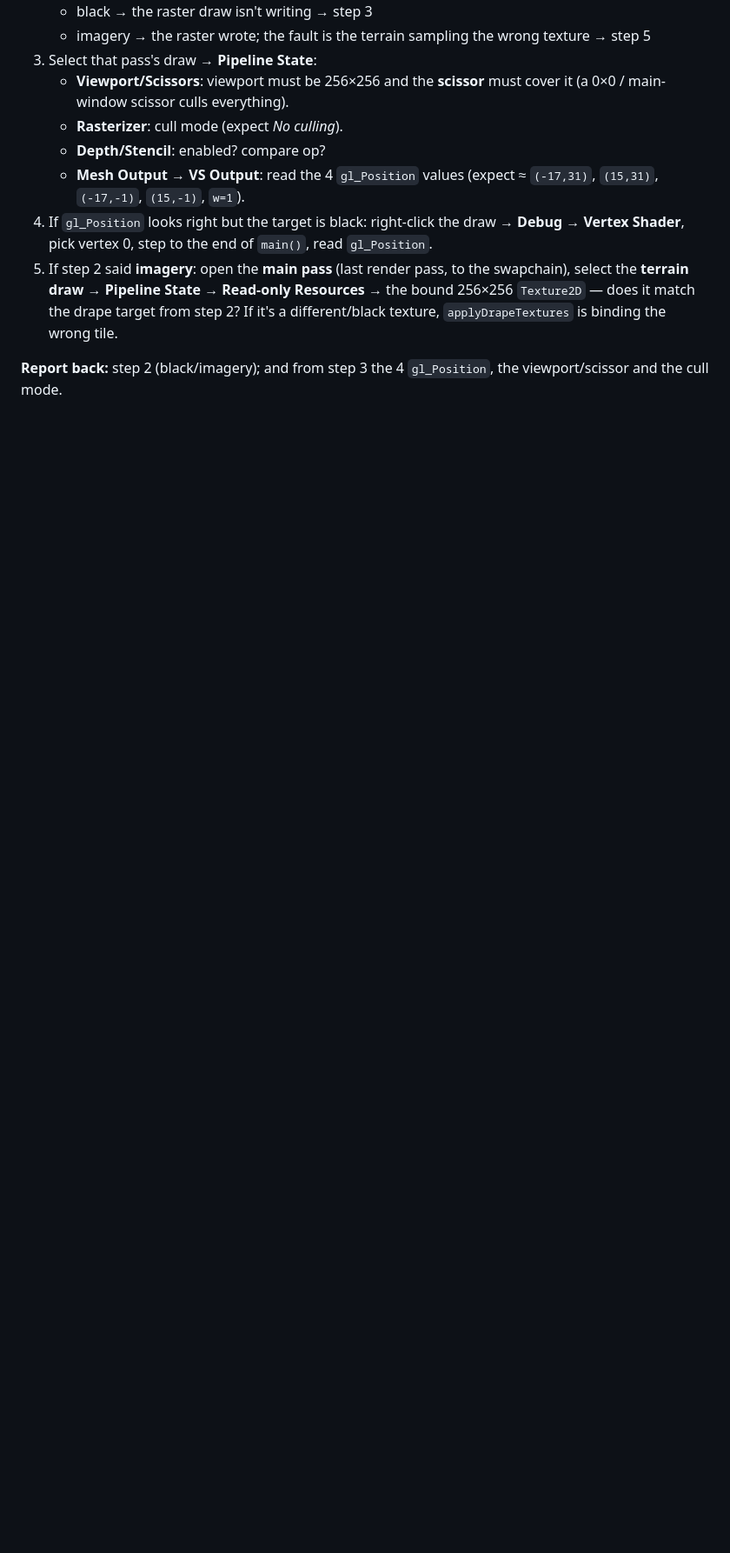
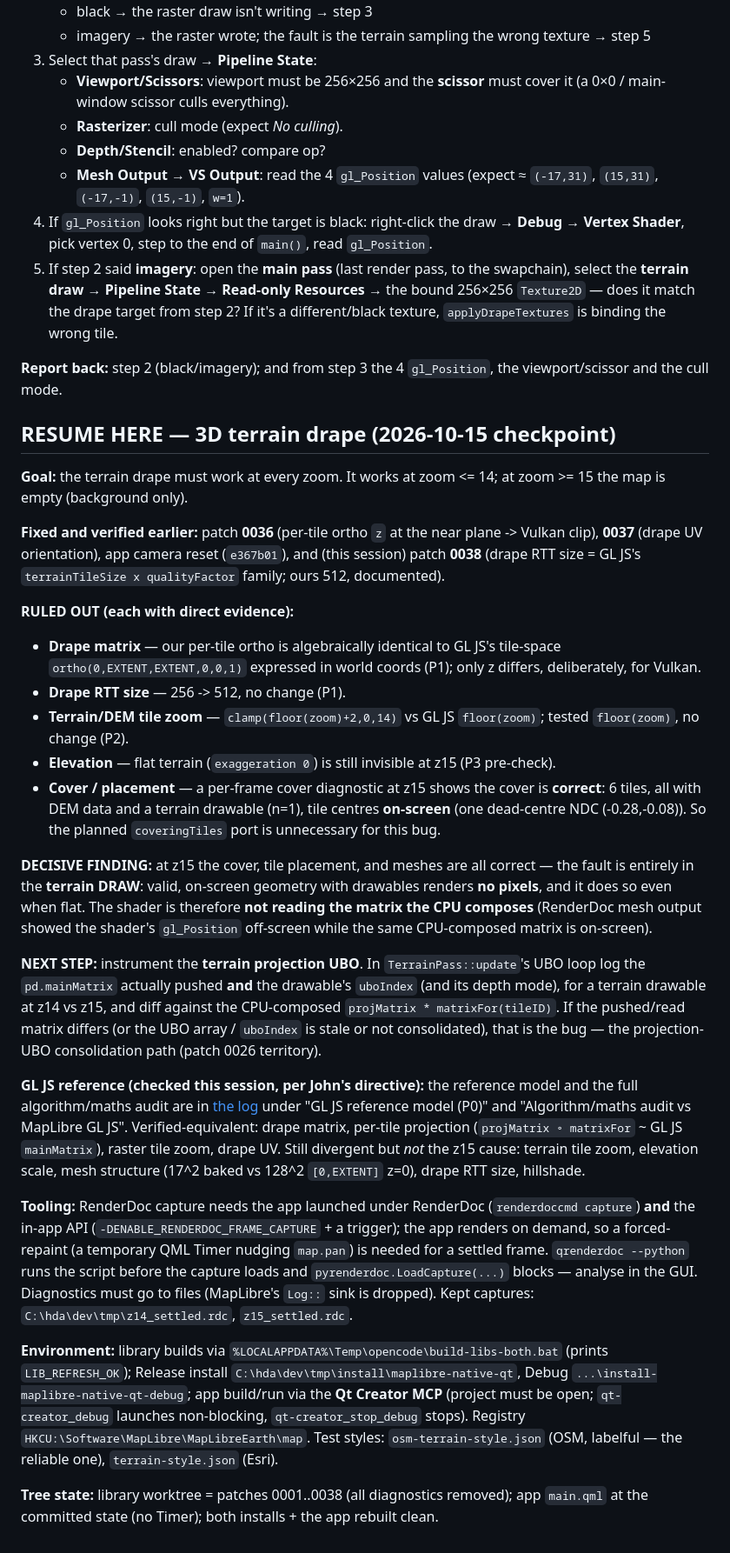
Before and after one commit to JohnDr/MLNGlobeApp, a Markdown page: wiki/next-steps.md, the part around the change. Shown at 87% size. Rendered like a GitHub page; blank space fills up the shorter version.

Commit message:
wiki: checkpoint - z15 fault localised to the terrain draw (projection UBO next)

```diff
--- a/wiki/next-steps.md
+++ b/wiki/next-steps.md
@@ -147,3 +147,28 @@ Capture to use: `C:\Users\JohnD\OneDrive\Pictures\MapLibre.rdc` (a full drape fr
 5. If step 2 said **imagery**: open the **main pass** (last render pass, to the swapchain), select the **terrain draw** → **Pipeline State → Read-only Resources** → the bound 256×256 `Texture2D` — does it match the drape target from step 2? If it's a different/black texture, `applyDrapeTextures` is binding the wrong tile.
 
 **Report back:** step 2 (black/imagery); and from step 3 the 4 `gl_Position`, the viewport/scissor and the cull mode.
+
+## RESUME HERE — 3D terrain drape (2026-10-15 checkpoint)
+
+**Goal:** the terrain drape must work at every zoom. It works at zoom <= 14; at zoom >= 15 the map is empty (background only).
+
+**Fixed and verified earlier:** patch **0036** (per-tile ortho `z` at the near plane -> Vulkan clip), **0037** (drape UV orientation), app camera reset (`e367b01`), and (this session) patch **0038** (drape RTT size = GL JS's `terrainTileSize x qualityFactor` family; ours 512, documented).
+
+**RULED OUT (each with direct evidence):**
+- **Drape matrix** — our per-tile ortho is algebraically identical to GL JS's tile-space `ortho(0,EXTENT,EXTENT,0,0,1)` expressed in world coords (P1); only z differs, deliberately, for Vulkan.
+- **Drape RTT size** — 256 -> 512, no change (P1).
+- **Terrain/DEM tile zoom** — `clamp(floor(zoom)+2,0,14)` vs GL JS `floor(zoom)`; tested `floor(zoom)`, no change (P2).
+- **Elevation** — flat terrain (`exaggeration 0`) is still invisible at z15 (P3 pre-check).
+- **Cover / placement** — a per-frame cover diagnostic at z15 shows the cover is **correct**: 6 tiles, all with DEM data and a terrain drawable (n=1), tile centres **on-screen** (one dead-centre NDC (-0.28,-0.08)). So the planned `coveringTiles` port is unnecessary for this bug.
+
+**DECISIVE FINDING:** at z15 the cover, tile placement, and meshes are all correct — the fault is entirely in the **terrain DRAW**: valid, on-screen geometry with drawables renders **no pixels**, and it does so even when flat. The shader is therefore **not reading the matrix the CPU composes** (RenderDoc mesh output showed the shader's `gl_Position` off-screen while the same CPU-composed matrix is on-screen).
+
+**NEXT STEP:** instrument the **terrain projection UBO**. In `TerrainPass::update`'s UBO loop log the `pd.mainMatrix` actually pushed **and** the drawable's `uboIndex` (and its depth mode), for a terrain drawable at z14 vs z15, and diff against the CPU-composed `projMatrix * matrixFor(tileID)`. If the pushed/read matrix differs (or the UBO array / `uboIndex` is stale or not consolidated), that is the bug — the projection-UBO consolidation path (patch 0026 territory).
+
+**GL JS reference (checked this session, per John's directive):** the reference model and the full algorithm/maths audit are in [the log](./log.md) under "GL JS reference model (P0)" and "Algorithm/maths audit vs MapLibre GL JS". Verified-equivalent: drape matrix, per-tile projection (`projMatrix ∘ matrixFor` ~ GL JS `mainMatrix`), raster tile zoom, drape UV. Still divergent but *not* the z15 cause: terrain tile zoom, elevation scale, mesh structure (17^2 baked vs 128^2 `[0,EXTENT]` z=0), drape RTT size, hillshade.
+
+**Tooling:** RenderDoc capture needs the app launched under RenderDoc (`renderdoccmd capture`) **and** the in-app API (`-DENABLE_RENDERDOC_FRAME_CAPTURE` + a trigger); the app renders on demand, so a forced-repaint (a temporary QML Timer nudging `map.pan`) is needed for a settled frame. `qrenderdoc --python` runs the script before the capture loads and `pyrenderdoc.LoadCapture(...)` blocks — analyse in the GUI. Diagnostics must go to files (MapLibre's `Log::` sink is dropped). Kept captures: `C:\hda\dev\tmp\z14_settled.rdc`, `z15_settled.rdc`.
+
+**Environment:** library builds via `%LOCALAPPDATA%\Temp\opencode\build-libs-both.bat` (prints `LIB_REFRESH_OK`); Release install `C:\hda\dev\tmp\install\maplibre-native-qt`, Debug `...\install-maplibre-native-qt-debug`; app build/run via the **Qt Creator MCP** (project must be open; `qt-creator_debug` launches non-blocking, `qt-creator_stop_debug` stops). Registry `HKCU:\Software\MapLibre\MapLibreEarth\map`. Test styles: `osm-terrain-style.json` (OSM, labelful — the reliable one), `terrain-style.json` (Esri).
+
+**Tree state:** library worktree = patches 0001..0038 (all diagnostics removed); app `main.qml` at the committed state (no Timer); both installs + the app rebuilt clean.
```
